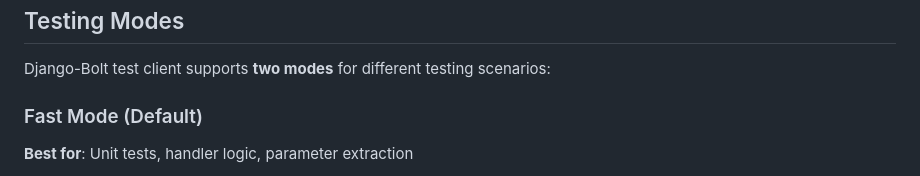
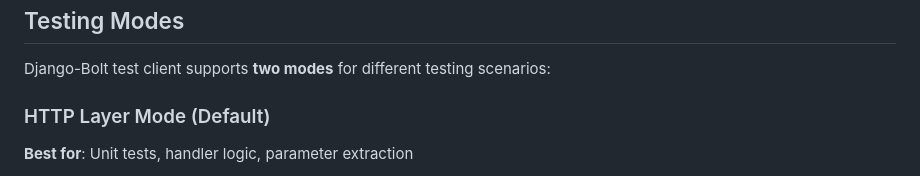
Before and after one commit to FarhanAliRaza/django-bolt, a Markdown page: docs/TESTING_UTILITIES.md, the part around the change. GitHub-like rendering.

```diff
--- a/docs/TESTING_UTILITIES.md
+++ b/docs/TESTING_UTILITIES.md
@@ -26,7 +26,7 @@ Modern frameworks like Litestar use **in-memory testing** that directly invokes
 
 Django-Bolt test client supports **two modes** for different testing scenarios:
 
-### Fast Mode (Default)
+### HTTP Layer Mode (Default)
 **Best for**: Unit tests, handler logic, parameter extraction
 
 - Routes through: Rust routing � auth � guards � handler dispatch
```
Also changed, not shown: docs/SYNC_FUNCTIONS_IMPLEMENTATION.md (deleted, +0 -309 lines).
